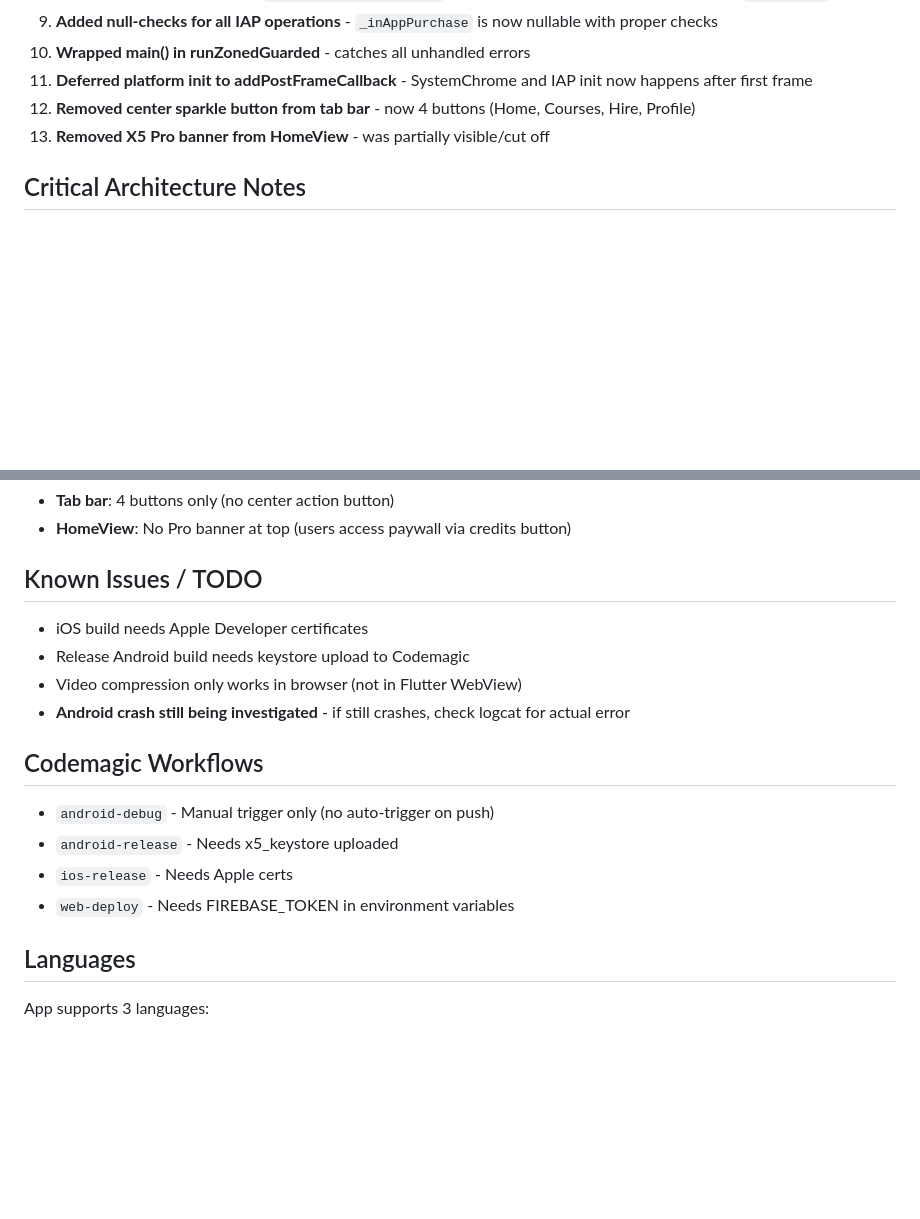
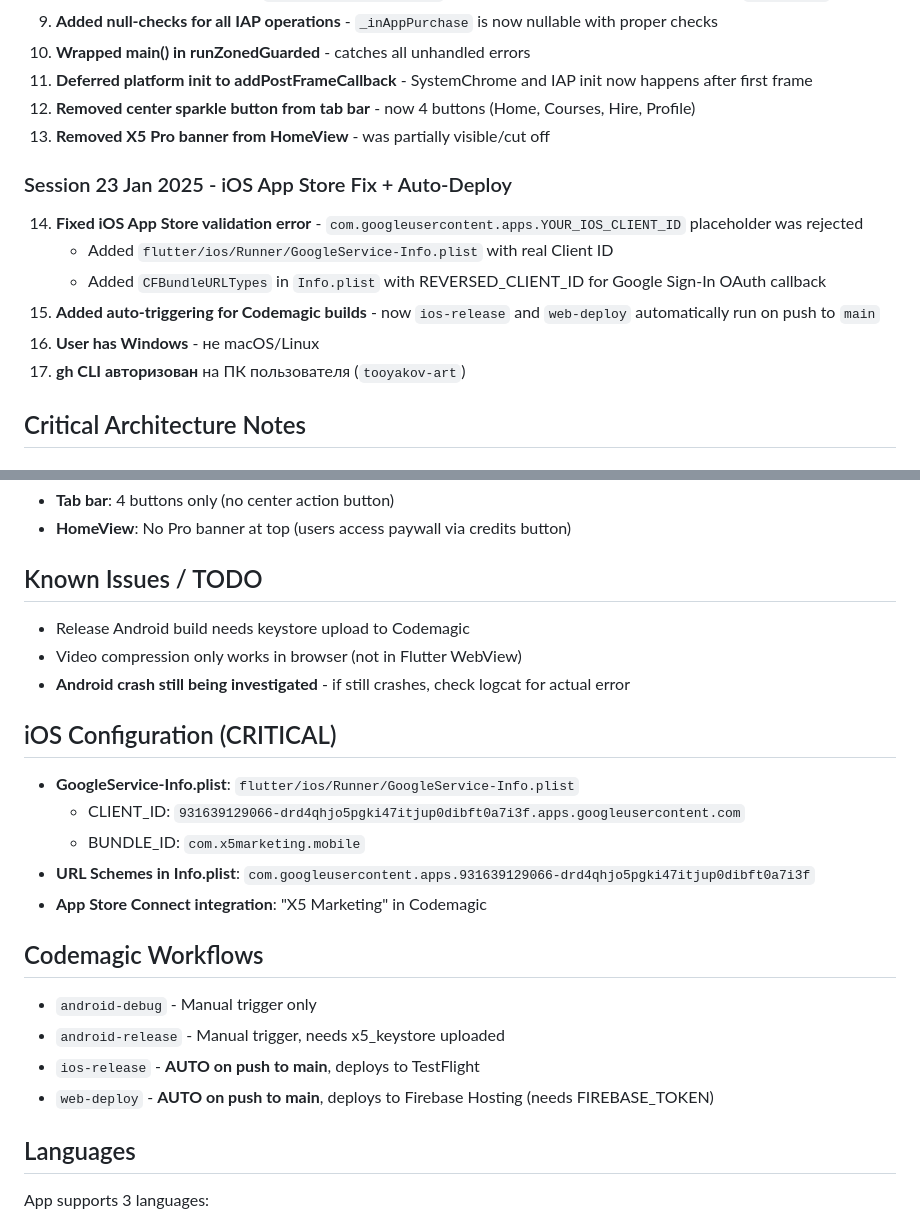
Before and after one commit to tooyakov-art/x5-marketing, a Markdown page: CLAUDE.md, 2 parts joined by grey strips. Rendered like a GitHub page; blank space fills up the shorter version.

Commit message:
Update CLAUDE.md with session 23 Jan 2025 notes
- iOS App Store validation fix (GoogleService-Info.plist + URL schemes)
- Auto-triggering for ios-release and web-deploy
- User environment: Windows, gh CLI authorized

https://claude.ai/code/session_01EZqYReEUnNp34A1qX49HnT

```diff
--- a/CLAUDE.md
+++ b/CLAUDE.md
@@ -131,6 +131,14 @@ flutter build apk --release  # Release APK
 12. **Removed center sparkle button from tab bar** - now 4 buttons (Home, Courses, Hire, Profile)
 13. **Removed X5 Pro banner from HomeView** - was partially visible/cut off
 
+### Session 23 Jan 2025 - iOS App Store Fix + Auto-Deploy
+14. **Fixed iOS App Store validation error** - `com.googleusercontent.apps.YOUR_IOS_CLIENT_ID` placeholder was rejected
+    - Added `flutter/ios/Runner/GoogleService-Info.plist` with real Client ID
+    - Added `CFBundleURLTypes` in `Info.plist` with REVERSED_CLIENT_ID for Google Sign-In OAuth callback
+15. **Added auto-triggering for Codemagic builds** - now `ios-release` and `web-deploy` automatically run on push to `main`
+16. **User has Windows** - не macOS/Linux
+17. **gh CLI авторизован** на ПК пользователя (`tooyakov-art`)
+
 ## Critical Architecture Notes
 
 ### Flutter/Android
@@ -145,16 +153,22 @@ flutter build apk --release  # Release APK
 - **HomeView**: No Pro banner at top (users access paywall via credits button)
 
 ## Known Issues / TODO
-- iOS build needs Apple Developer certificates
 - Release Android build needs keystore upload to Codemagic
 - Video compression only works in browser (not in Flutter WebView)
 - **Android crash still being investigated** - if still crashes, check logcat for actual error
 
+## iOS Configuration (CRITICAL)
+- **GoogleService-Info.plist**: `flutter/ios/Runner/GoogleService-Info.plist`
+  - CLIENT_ID: `931639129066-drd4qhjo5pgki47itjup0dibft0a7i3f.apps.googleusercontent.com`
+  - BUNDLE_ID: `com.x5marketing.mobile`
+- **URL Schemes in Info.plist**: `com.googleusercontent.apps.931639129066-drd4qhjo5pgki47itjup0dibft0a7i3f`
+- **App Store Connect integration**: "X5 Marketing" in Codemagic
+
 ## Codemagic Workflows
-- `android-debug` - Manual trigger only (no auto-trigger on push)
-- `android-release` - Needs x5_keystore uploaded
-- `ios-release` - Needs Apple certs
-- `web-deploy` - Needs FIREBASE_TOKEN in environment variables
+- `android-debug` - Manual trigger only
+- `android-release` - Manual trigger, needs x5_keystore uploaded
+- `ios-release` - **AUTO on push to main**, deploys to TestFlight
+- `web-deploy` - **AUTO on push to main**, deploys to Firebase Hosting (needs FIREBASE_TOKEN)
 
 ## Languages
 App supports 3 languages:
```
